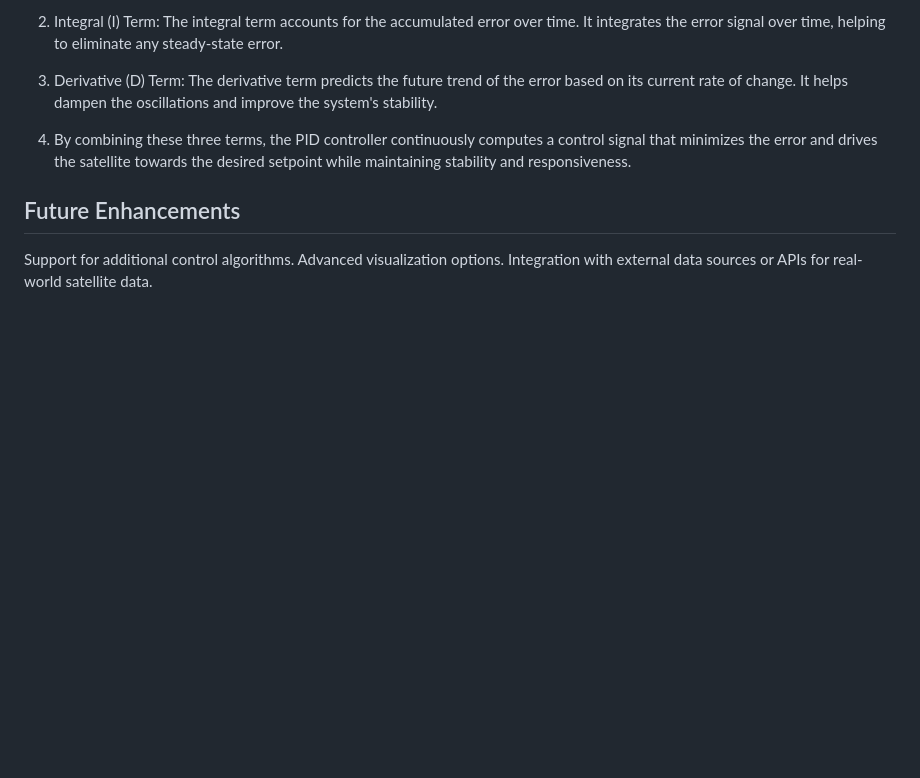
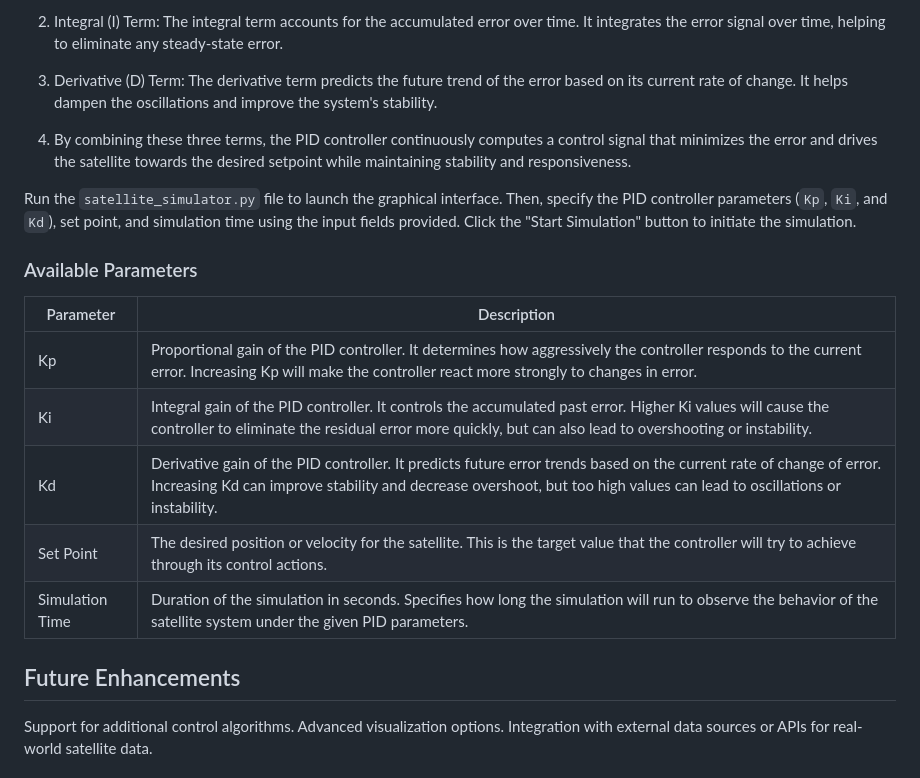
Before and after one commit to Rashism/Satellite-Motion-Simulator, a Markdown page: README.md, the part around the change. Drawn GitHub-style; blank space fills up the shorter version.

```diff
--- a/README.md
+++ b/README.md
@@ -77,6 +77,19 @@ The Satellite Motion Simulator utilizes a PID (Proportional-Integral-Derivative)
 
 4. By combining these three terms, the PID controller continuously computes a control signal that minimizes the error and drives the satellite towards the desired setpoint while maintaining stability and responsiveness.
 
+Run the `satellite_simulator.py` file to launch the graphical interface. Then, specify the PID controller parameters (`Kp`, `Ki`, and `Kd`), set point, and simulation time using the input fields provided. Click the "Start Simulation" button to initiate the simulation.
+
+### Available Parameters
+
+| Parameter      | Description                                      |
+|----------------|--------------------------------------------------|
+| Kp             | Proportional gain of the PID controller. It determines how aggressively the controller responds to the current error. Increasing Kp will make the controller react more strongly to changes in error. |
+| Ki             | Integral gain of the PID controller. It controls the accumulated past error. Higher Ki values will cause the controller to eliminate the residual error more quickly, but can also lead to overshooting or instability. |
+| Kd             | Derivative gain of the PID controller. It predicts future error trends based on the current rate of change of error. Increasing Kd can improve stability and decrease overshoot, but too high values can lead to oscillations or instability. |
+| Set Point      | The desired position or velocity for the satellite. This is the target value that the controller will try to achieve through its control actions. |
+| Simulation Time| Duration of the simulation in seconds. Specifies how long the simulation will run to observe the behavior of the satellite system under the given PID parameters. |
+
+
 
 
 ## Future Enhancements
```
